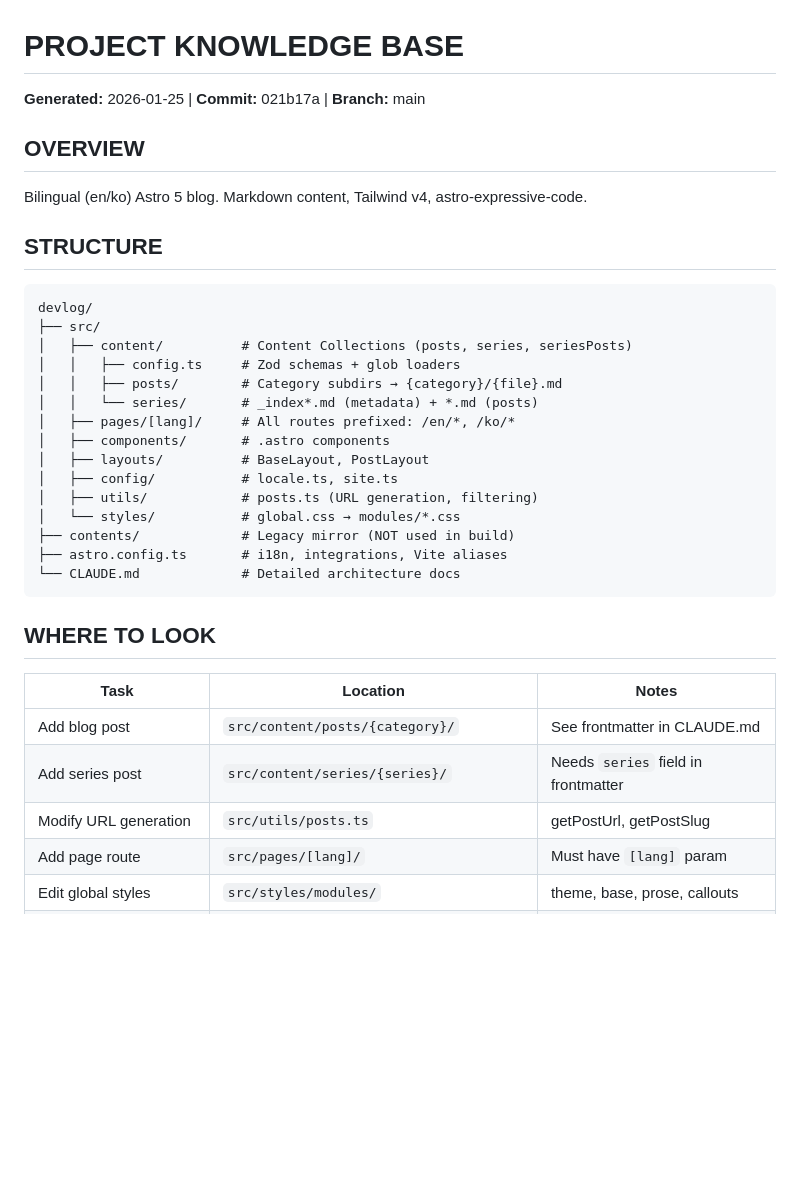
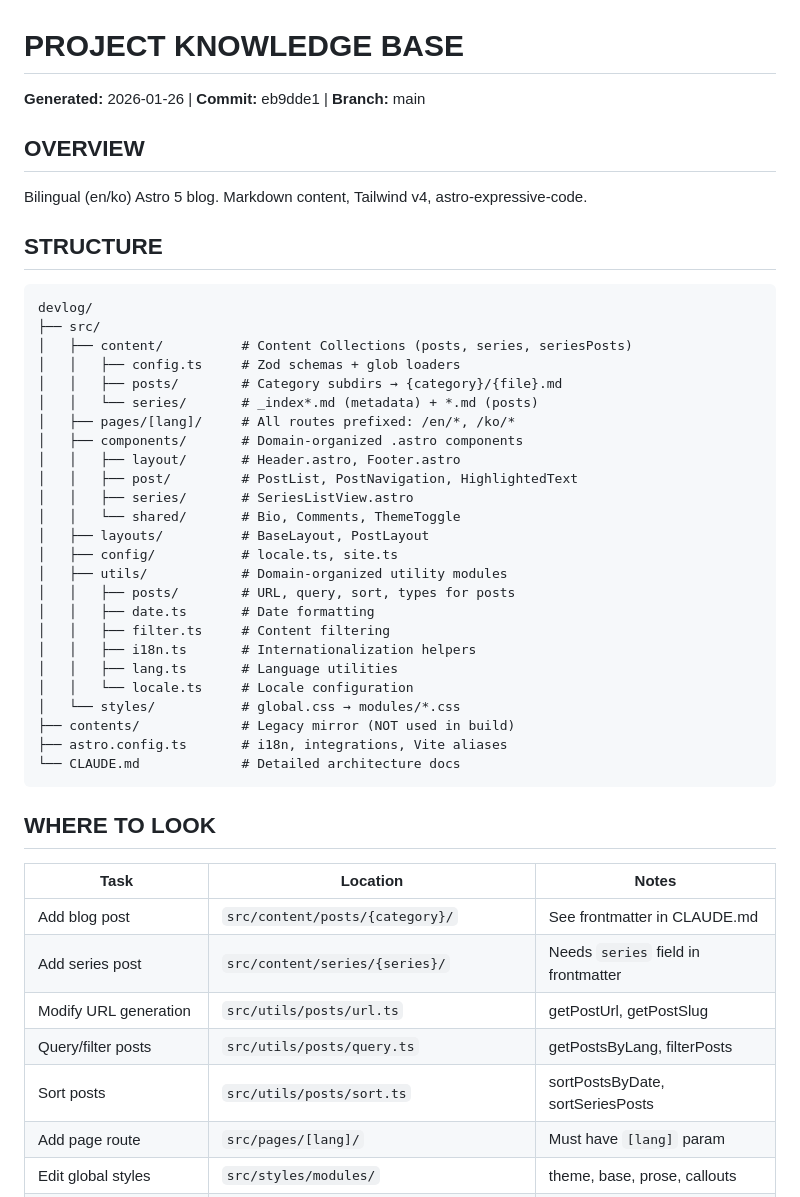
Before and after one commit to p-iknow/devlog, a Markdown page: AGENTS.md, the part around the change. Drawn GitHub-style; blank space fills up the shorter version.

Commit message:
docs(AGENTS): update structure to reflect component and utils reorganization

```diff
--- a/AGENTS.md
+++ b/AGENTS.md
@@ -1,6 +1,6 @@
 # PROJECT KNOWLEDGE BASE
 
-**Generated:** 2026-01-25 | **Commit:** 021b17a | **Branch:** main
+**Generated:** 2026-01-26 | **Commit:** eb9dde1 | **Branch:** main
 
 ## OVERVIEW
 
@@ -17,10 +17,20 @@ devlog/
 │   │   ├── posts/        # Category subdirs → {category}/{file}.md
 │   │   └── series/       # _index*.md (metadata) + *.md (posts)
 │   ├── pages/[lang]/     # All routes prefixed: /en/*, /ko/*
-│   ├── components/       # .astro components
+│   ├── components/       # Domain-organized .astro components
+│   │   ├── layout/       # Header.astro, Footer.astro
+│   │   ├── post/         # PostList, PostNavigation, HighlightedText
+│   │   ├── series/       # SeriesListView.astro
+│   │   └── shared/       # Bio, Comments, ThemeToggle
 │   ├── layouts/          # BaseLayout, PostLayout
 │   ├── config/           # locale.ts, site.ts
-│   ├── utils/            # posts.ts (URL generation, filtering)
+│   ├── utils/            # Domain-organized utility modules
+│   │   ├── posts/        # URL, query, sort, types for posts
+│   │   ├── date.ts       # Date formatting
+│   │   ├── filter.ts     # Content filtering
+│   │   ├── i18n.ts       # Internationalization helpers
+│   │   ├── lang.ts       # Language utilities
+│   │   └── locale.ts     # Locale configuration
 │   └── styles/           # global.css → modules/*.css
 ├── contents/             # Legacy mirror (NOT used in build)
 ├── astro.config.ts       # i18n, integrations, Vite aliases
@@ -33,7 +43,9 @@ devlog/
 | ------------------------ | ------------------------------------------ | ----------------------------------- |
 | Add blog post            | `src/content/posts/{category}/`            | See frontmatter in CLAUDE.md        |
 | Add series post          | `src/content/series/{series}/`             | Needs `series` field in frontmatter |
-| Modify URL generation    | `src/utils/posts.ts`                       | getPostUrl, getPostSlug             |
+| Modify URL generation    | `src/utils/posts/url.ts`                   | getPostUrl, getPostSlug             |
+| Query/filter posts       | `src/utils/posts/query.ts`                 | getPostsByLang, filterPosts         |
+| Sort posts               | `src/utils/posts/sort.ts`                  | sortPostsByDate, sortSeriesPosts    |
 | Add page route           | `src/pages/[lang]/`                        | Must have `[lang]` param            |
 | Edit global styles       | `src/styles/modules/`                      | theme, base, prose, callouts        |
 | Change code highlighting | `astro.config.ts`                          | astro-expressive-code section       |
```
